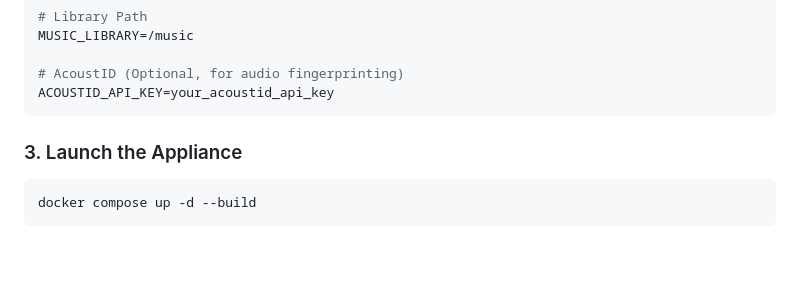
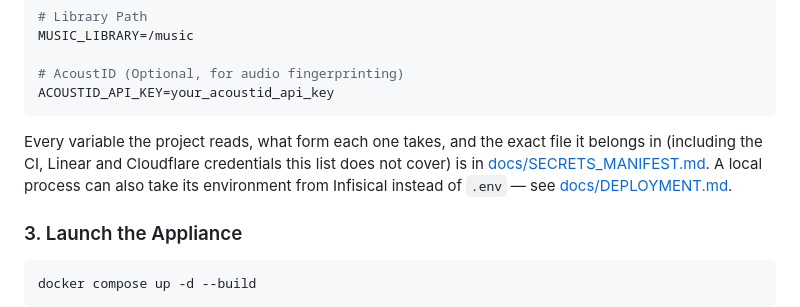
Before and after one commit to pvnkmnk/djinn-netrunner, a Markdown page: README.md, the part around the change. Drawn GitHub-style; blank space fills up the shorter version.

````diff
--- a/README.md
+++ b/README.md
@@ -83,6 +83,12 @@ MUSIC_LIBRARY=/music
 # AcoustID (Optional, for audio fingerprinting)
 ACOUSTID_API_KEY=your_acoustid_api_key
 ```
+
+Every variable the project reads, what form each one takes, and the exact file it
+belongs in (including the CI, Linear and Cloudflare credentials this list does not
+cover) is in [docs/SECRETS_MANIFEST.md](docs/SECRETS_MANIFEST.md). A local process
+can also take its environment from Infisical instead of `.env` — see
+[docs/DEPLOYMENT.md](docs/DEPLOYMENT.md#supplying-secrets-from-infisical-optional).
 
 ### 3. Launch the Appliance
 ```bash
````
Also changed, not shown: QUICKSTART.md (+5 -0 lines).
